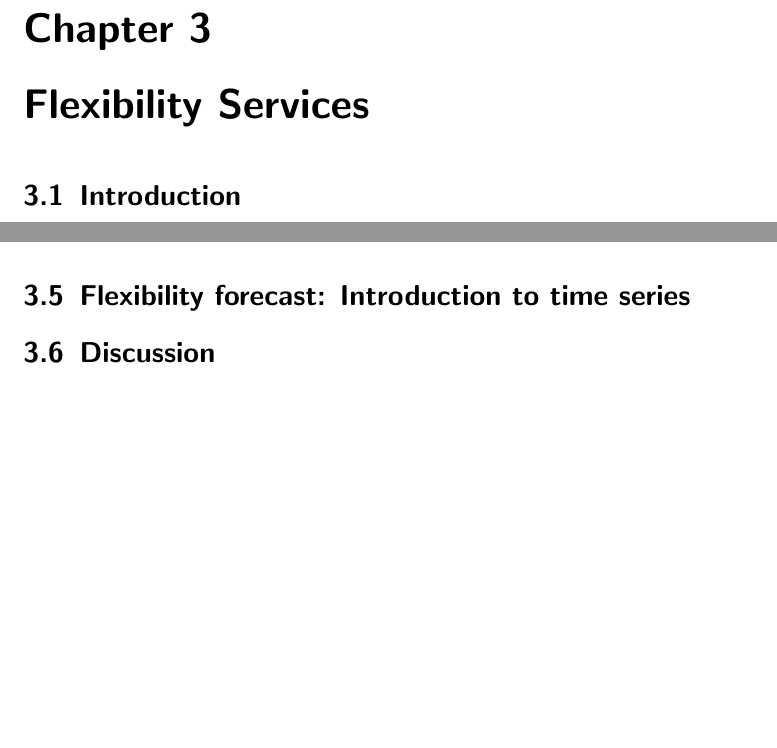
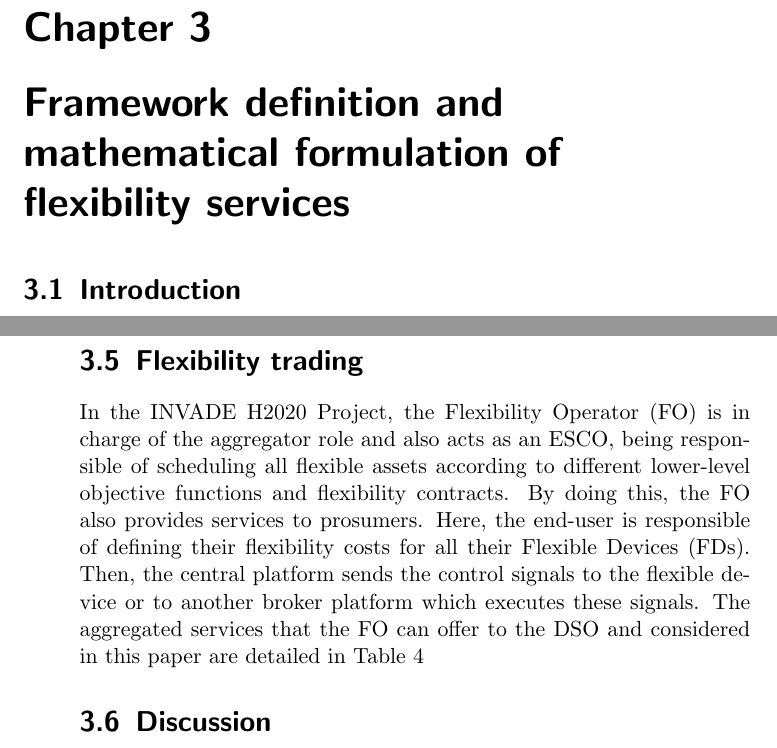
Before and after one commit to wobniarin/PhD_In, a LaTeX thesis (PhD_In.tex, which reads ChapterFlexServices/ChapterFlexServices.tex): two parts of pages 95 and 101 of 230 before the commit and two parts of pages 95 and 102 of 230 after it, joined at a grey line, cut so that both start at the same text, the shorter picture padded with empty space. Compiled offline with pdfLaTeX.

Commit message:
changing title

```diff
--- a/ChapterFlexServices/ChapterFlexServices.tex
+++ b/ChapterFlexServices/ChapterFlexServices.tex
@@ -1,4 +1,5 @@
-\chapter{Flexibility Services}
+\chapter{Framework definition and mathematical formulation of flexibility services}
+%\chapter{Flexibility Services: Defining the framework}
 \label{chapterFlexibility}
 \chaptermark{Flexibility Services for Distribution Networks}
 
@@ -163,7 +164,8 @@ unexplored, decentralized market for congestion management at DSO level.
 incloure aqui idea review hussain sobre flexibility review
 
 
-\section{Flexibility forecast: Introduction to time series}
+\section{Flexibility trading}
+In the INVADE H2020 Project, the Flexibility Operator (FO) is in charge of the aggregator role and also acts as an ESCO, being responsible of scheduling all flexible assets according to different lower-level objective functions and flexibility contracts. By doing this, the FO also provides services to prosumers. Here, the end-user is responsible of defining their flexibility costs for all their Flexible Devices (FDs). Then, the central platform sends the control signals to the flexible device or to another broker platform which executes these signals. The aggregated services that the FO can offer to the DSO and considered in this paper are detailed in Table 4
 
 
 \section{Discussion}
```
